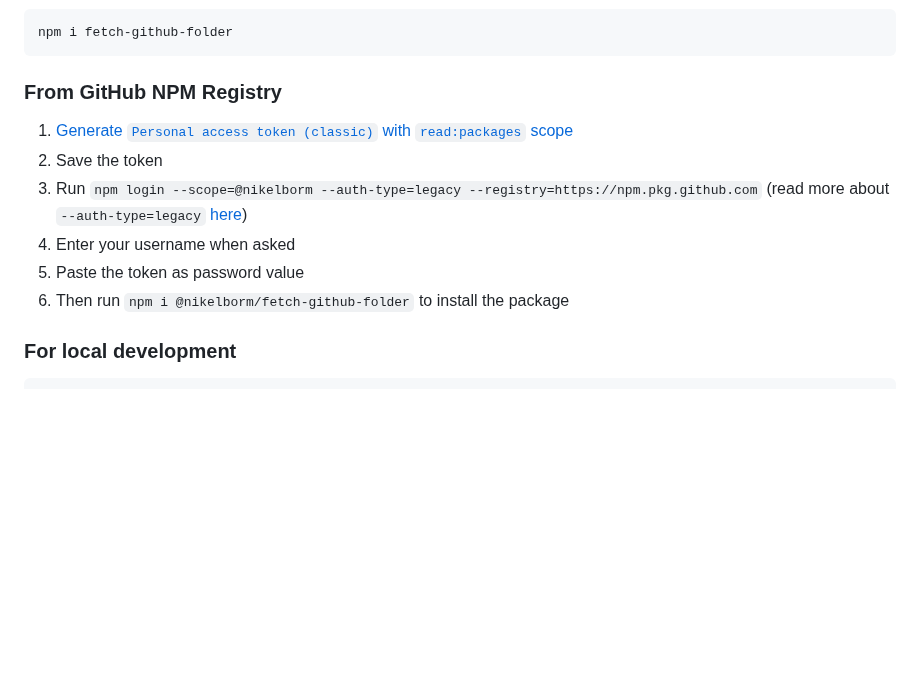
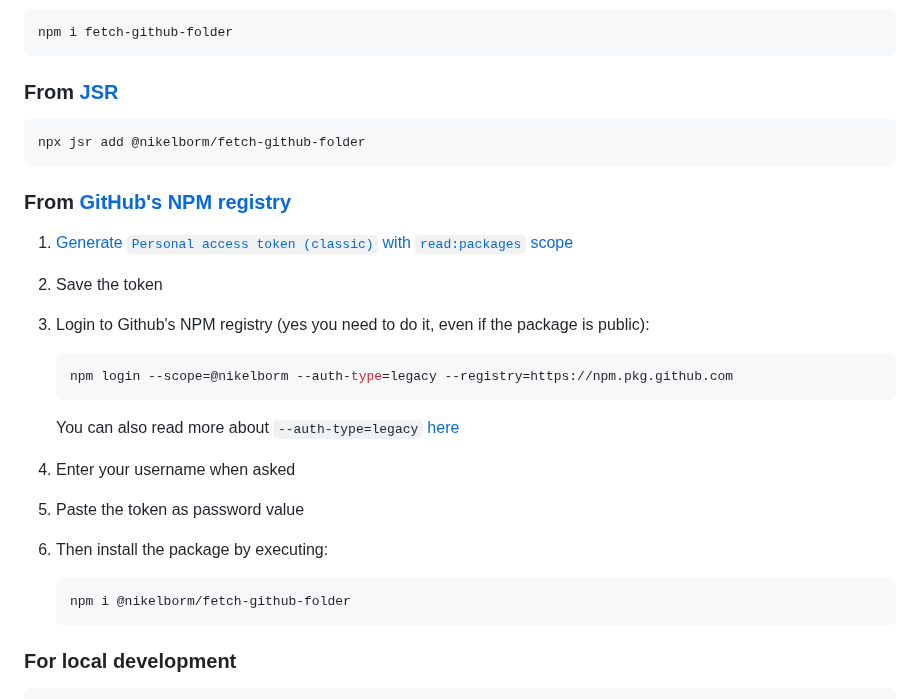
Before and after one commit to nikelborm/fetch-github-folder, a Markdown page: README.md, the part around one of its changes. Rendered like a GitHub page; blank space fills up the shorter version.

Commit message:
quick save: Sun Dec 29 08:12:54 MSK 2024

````diff
--- a/README.md
+++ b/README.md
@@ -18,14 +18,30 @@ You need to have installed latest node, git, npm
 npm i fetch-github-folder
 ```
 
-### From GitHub NPM Registry
+### From [JSR](https://jsr.io/@nikelborm/fetch-github-folder)
+
+```bash
+npx jsr add @nikelborm/fetch-github-folder
+```
+
+### From [GitHub's NPM registry](https://github.com/nikelborm/fetch-github-folder/pkgs/npm/fetch-github-folder)
 
 1. [Generate `Personal access token (classic)` with `read:packages` scope](https://github.com/settings/tokens/new?description=Install%20packages%20from%20GitHub%20NPM%20registry&scopes=read:packages&default_expires_at=none)
 2. Save the token
-3. Run `npm login --scope=@nikelborm --auth-type=legacy --registry=https://npm.pkg.github.com` (read more about `--auth-type=legacy` [here](https://docs.github.com/en/packages/working-with-a-github-packages-registry/working-with-the-npm-registry#authenticating-with-a-personal-access-token))
+3. Login to Github's NPM registry (yes you need to do it, even if the package is public):
+
+    ```bash
+    npm login --scope=@nikelborm --auth-type=legacy --registry=https://npm.pkg.github.com
+    ```
+
+    You can also read more about `--auth-type=legacy` [here](https://docs.github.com/en/packages/working-with-a-github-packages-registry/working-with-the-npm-registry#authenticating-with-a-personal-access-token)
 4. Enter your username when asked
 5. Paste the token as password value
-6. Then run `npm i @nikelborm/fetch-github-folder` to install the package
+6. Then install the package by executing:
+
+    ```bash
+    npm i @nikelborm/fetch-github-folder
+    ```
 
 ### For local development
 
````
Also changed, not shown: other parts of README.md (+1 -1 lines).
